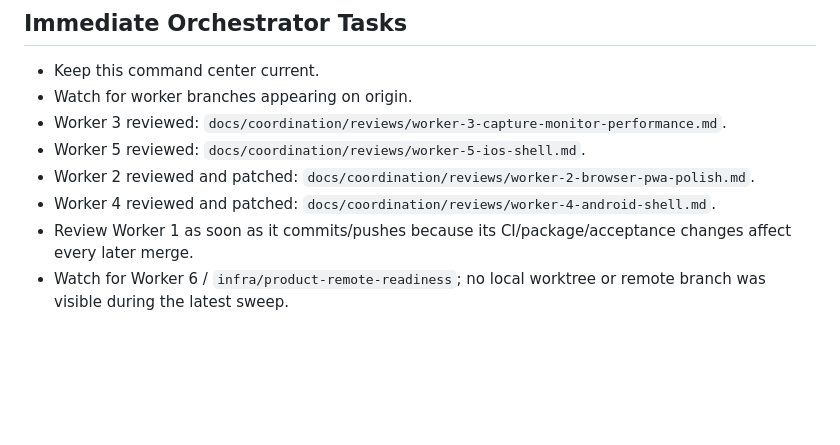
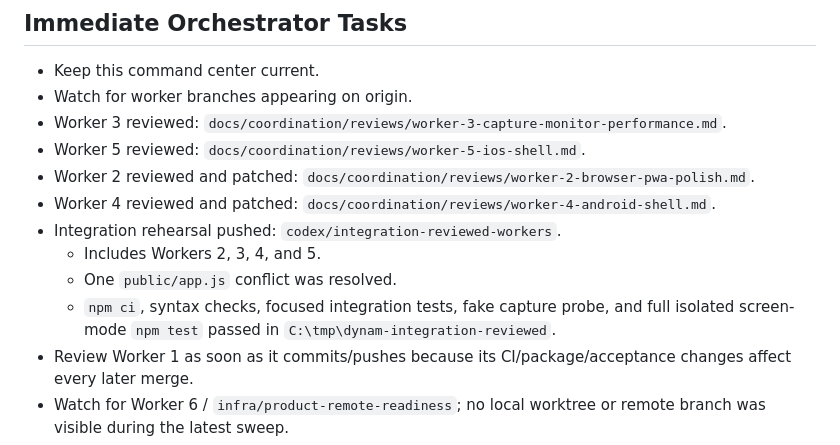
Before and after one commit to HistoEU/Dynam-Remote, a Markdown page: docs/coordination/ORCHESTRATOR_COMMAND_CENTER.md, the part around the change. Rendered like a GitHub page; blank space fills up the shorter version.

```diff
--- a/docs/coordination/ORCHESTRATOR_COMMAND_CENTER.md
+++ b/docs/coordination/ORCHESTRATOR_COMMAND_CENTER.md
@@ -145,6 +145,10 @@ Do not mark the full product launch-ready until there is evidence for:
 - Worker 5 reviewed: `docs/coordination/reviews/worker-5-ios-shell.md`.
 - Worker 2 reviewed and patched: `docs/coordination/reviews/worker-2-browser-pwa-polish.md`.
 - Worker 4 reviewed and patched: `docs/coordination/reviews/worker-4-android-shell.md`.
+- Integration rehearsal pushed: `codex/integration-reviewed-workers`.
+  - Includes Workers 2, 3, 4, and 5.
+  - One `public/app.js` conflict was resolved.
+  - `npm ci`, syntax checks, focused integration tests, fake capture probe, and full isolated screen-mode `npm test` passed in `C:\tmp\dynam-integration-reviewed`.
 - Review Worker 1 as soon as it commits/pushes because its CI/package/acceptance changes affect every later merge.
 - Watch for Worker 6 / `infra/product-remote-readiness`; no local worktree or remote branch was visible during the latest sweep.
 - Keep a separate review note for each worker under `docs/coordination/reviews/`.
```
Also changed, not shown: docs/coordination/LIVE_WORKER_STATUS.md (+3 -1 lines).
